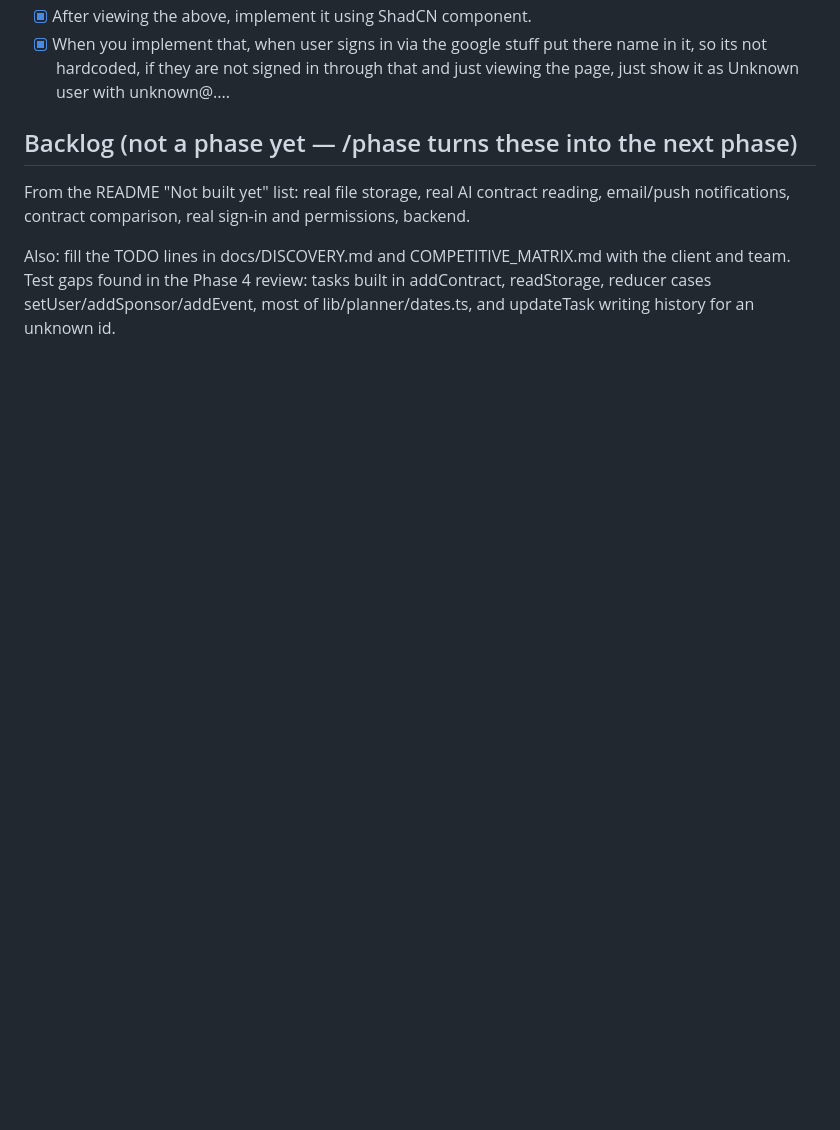
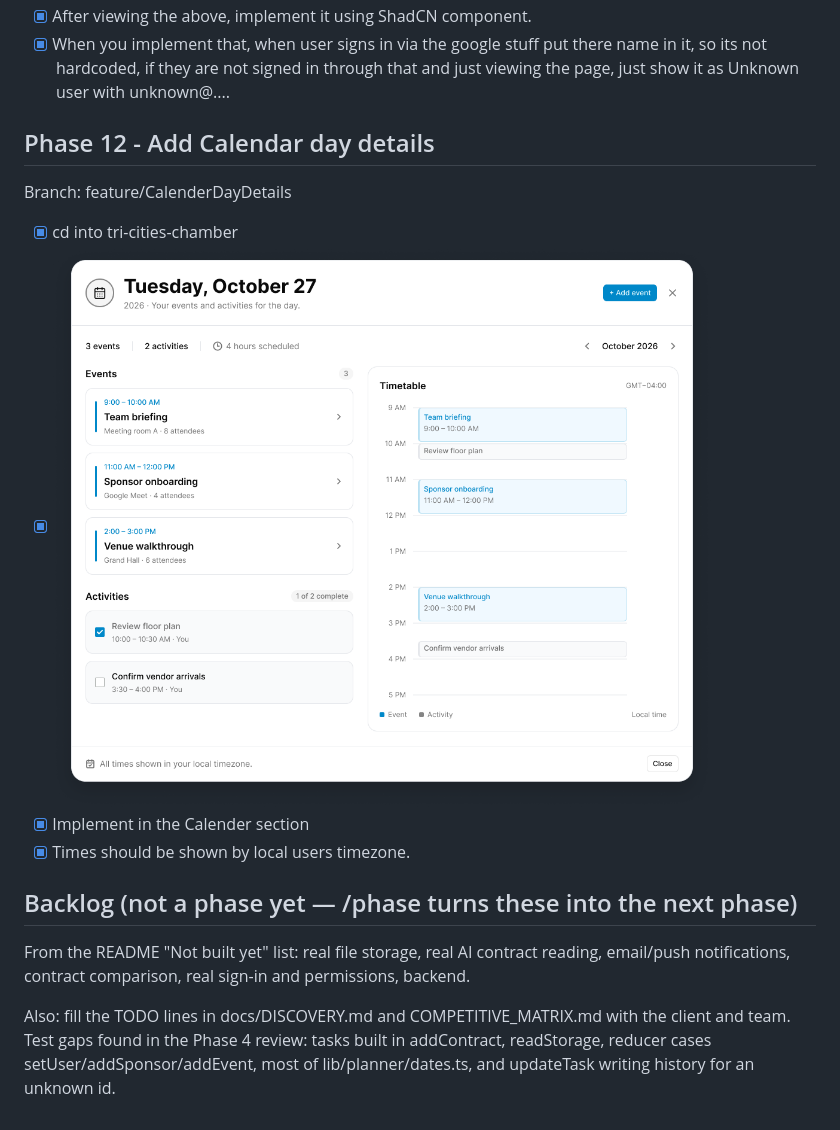
Before and after one commit to Tinabcit/IDSP-3380-Group-6, a Markdown page: tri-cities-chamber/docs/IMPLEMENTATION_PLAN.md, the part around the change. GitHub-like rendering; pictures changed too: tri-cities-chamber/docs/CalendarDayDetailsPop-up.png (added); blank space fills up the shorter version.

```diff
--- a/tri-cities-chamber/docs/IMPLEMENTATION_PLAN.md
+++ b/tri-cities-chamber/docs/IMPLEMENTATION_PLAN.md
@@ -112,6 +112,15 @@ Branch: feature/AvatarIconSideBar
 - [x] After viewing the above, implement it using ShadCN component.
 - [x] When you implement that, when user signs in via the google stuff put there name in it, so its not hardcoded, if they are not signed in through that and just viewing the page, just show it as Unknown user with unknown@....
 
+## Phase 12 - Add Calendar day details
+
+Branch: feature/CalenderDayDetails
+
+- [x] cd into tri-cities-chamber
+- [x] ![CalenderDay](CalendarDayDetailsPop-up.png)
+- [x] Implement in the Calender section
+- [x] Times should be shown by local users timezone.
+
 ## Backlog (not a phase yet — /phase turns these into the next phase)
 
 From the README "Not built yet" list: real file storage, real AI contract reading, email/push notifications, contract comparison, real sign-in and permissions, backend.
```
Also changed, not shown: tri-cities-chamber/docs/DECISIONS.md (+8 -0 lines), 10 other files.
